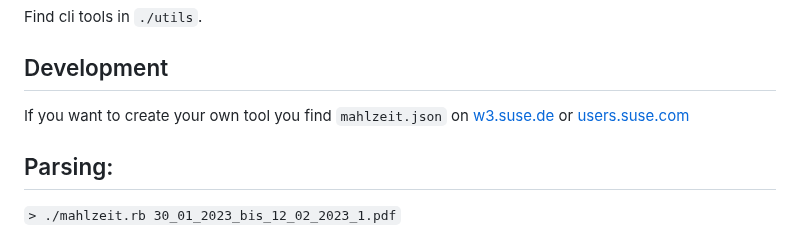
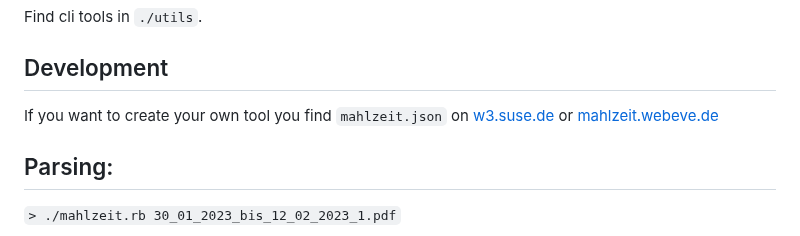
Before and after one commit to cwh42/mahlzeit, a Markdown page: README.md, the part around the change. Drawn GitHub-style.

Commit message:
Update external link to mahlzeit.json

```diff
--- a/README.md
+++ b/README.md
@@ -20,7 +20,7 @@ Fully JS-based. No backend needed. Loads `mahlzeit.json` and picks the right men
 Find cli tools in `./utils`.
 
 ## Development
-If you want to create your own tool you find `mahlzeit.json` on [w3.suse.de](http://w3.suse.de/~cwh/mahlzeit/mahlzeit.json) or [users.suse.com](https://users.suse.com/~cwh/mahlzeit/mahlzeit.json)
+If you want to create your own tool you find `mahlzeit.json` on [w3.suse.de](http://w3.suse.de/~cwh/mahlzeit/mahlzeit.json) or [mahlzeit.webeve.de](https://mahlzeit.webeve.de/mahlzeit.json)
 
 
 ## Parsing:
```
